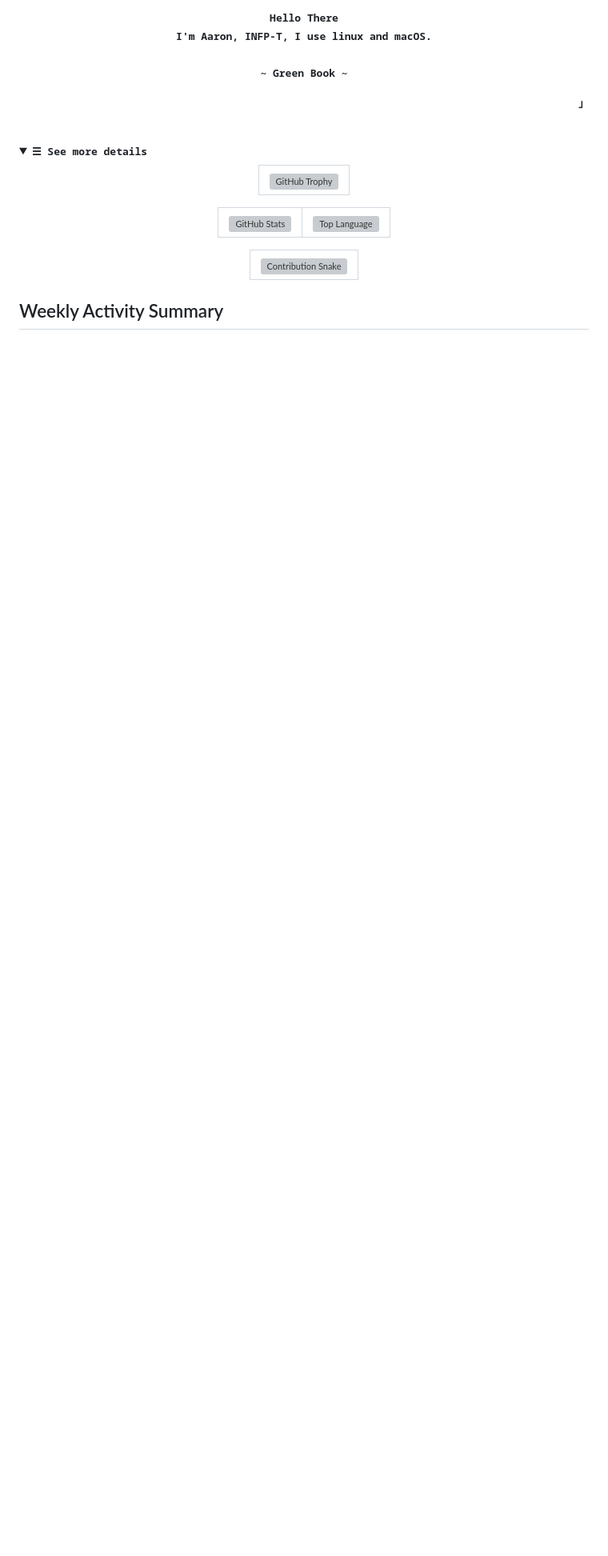
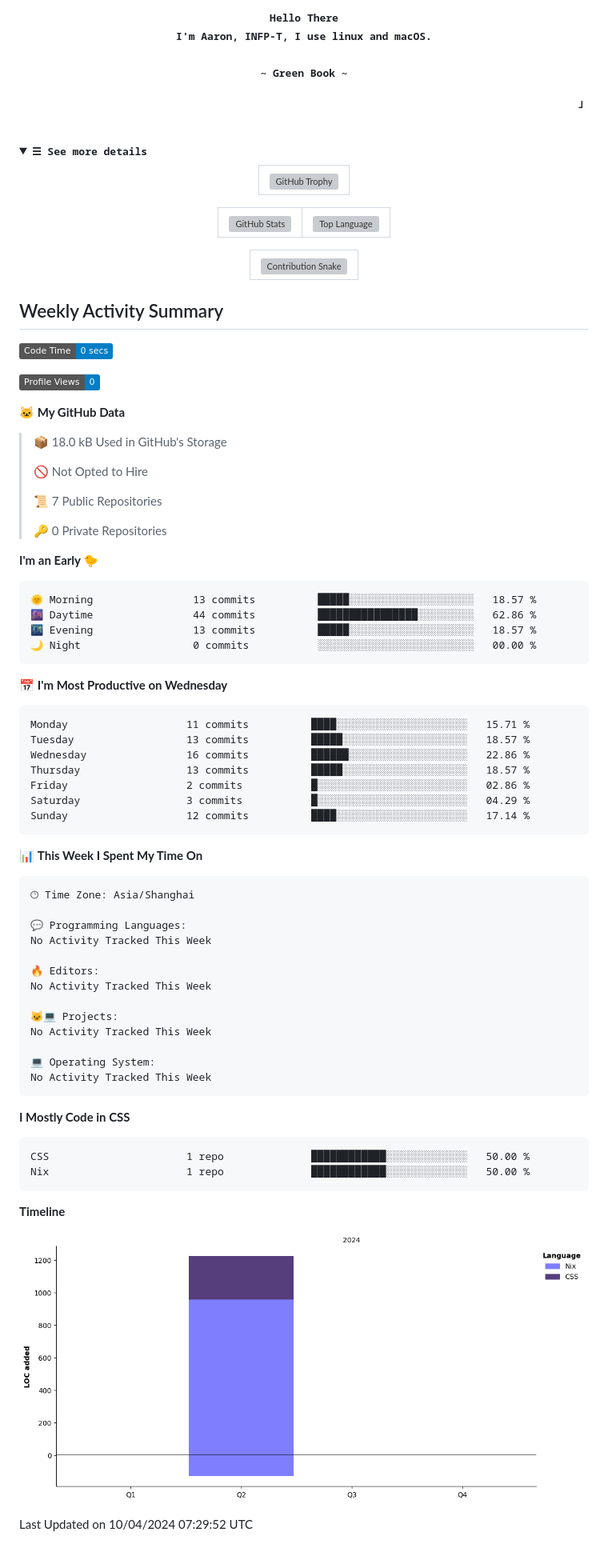
Before and after one commit to 27Aaron/27Aaron, a Markdown page: README.md, the part around the change. Shown at 80% size. GitHub-like rendering; pictures changed too: assets/bar_graph.png (added); folded sections open; badges without logos; blank space fills up the shorter version; grey boxes are pictures that could not be loaded.

Commit message:
refactor: update activity

````diff
--- a/README.md
+++ b/README.md
@@ -52,6 +52,74 @@
 
 ## Weekly Activity Summary
 <!--START_SECTION:waka-->
+![Code Time](http://img.shields.io/badge/Code%20Time-0%20secs-blue)
+
+![Profile Views](http://img.shields.io/badge/Profile%20Views-0-blue)
+
+**🐱 My GitHub Data**
+
+> 📦 18.0 kB Used in GitHub's Storage
+ >
+> 🚫 Not Opted to Hire
+ >
+> 📜 7 Public Repositories
+ >
+> 🔑 0 Private Repositories
+ >
+**I'm an Early 🐤**
+
+```text
+🌞 Morning                13 commits          █████░░░░░░░░░░░░░░░░░░░░   18.57 %
+🌆 Daytime                44 commits          ████████████████░░░░░░░░░   62.86 %
+🌃 Evening                13 commits          █████░░░░░░░░░░░░░░░░░░░░   18.57 %
+🌙 Night                  0 commits           ░░░░░░░░░░░░░░░░░░░░░░░░░   00.00 %
+```
+📅 **I'm Most Productive on Wednesday**
+
+```text
+Monday                   11 commits          ████░░░░░░░░░░░░░░░░░░░░░   15.71 %
+Tuesday                  13 commits          █████░░░░░░░░░░░░░░░░░░░░   18.57 %
+Wednesday                16 commits          ██████░░░░░░░░░░░░░░░░░░░   22.86 %
+Thursday                 13 commits          █████░░░░░░░░░░░░░░░░░░░░   18.57 %
+Friday                   2 commits           █░░░░░░░░░░░░░░░░░░░░░░░░   02.86 %
+Saturday                 3 commits           █░░░░░░░░░░░░░░░░░░░░░░░░   04.29 %
+Sunday                   12 commits          ████░░░░░░░░░░░░░░░░░░░░░   17.14 %
+```
+
+
+📊 **This Week I Spent My Time On**
+
+```text
+🕑︎ Time Zone: Asia/Shanghai
+
+💬 Programming Languages:
+No Activity Tracked This Week
+
+🔥 Editors:
+No Activity Tracked This Week
+
+🐱‍💻 Projects:
+No Activity Tracked This Week
+
+💻 Operating System:
+No Activity Tracked This Week
+```
+
+**I Mostly Code in CSS**
+
+```text
+CSS                      1 repo              ████████████░░░░░░░░░░░░░   50.00 %
+Nix                      1 repo              ████████████░░░░░░░░░░░░░   50.00 %
+```
+
+
+
+**Timeline**
+
+![Lines of Code chart](https://raw.githubusercontent.com/27Aaron/27Aaron/main/assets/bar_graph.png)
+
+
+ Last Updated on 10/04/2024 07:29:52 UTC
 <!--END_SECTION:waka-->
 
   </details>
````
